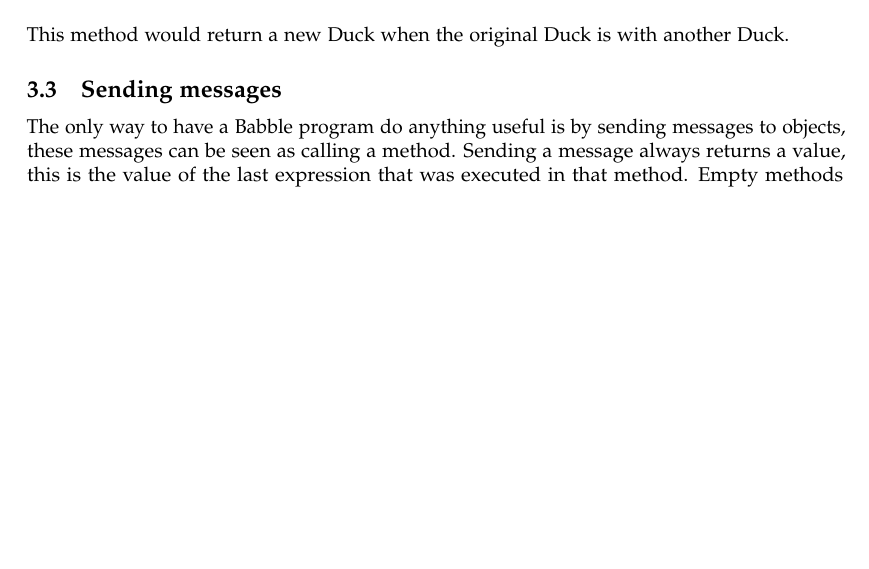
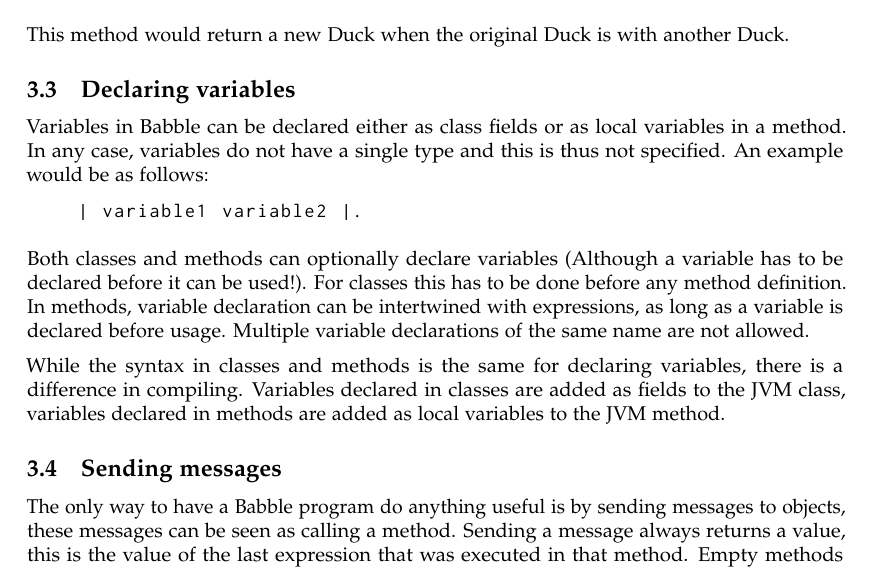
Before and after one commit to i3anaan/Babble, a LaTeX document (report/report.tex): part of page 6 of 17, cut so that both start at the same text, the shorter picture padded with empty space. Compiled offline with pdfLaTeX.

Commit message:
Variable declaration section

```diff
--- a/report/report.tex
+++ b/report/report.tex
@@ -152,6 +152,21 @@ Infix methods probably have the syntax most deviating from the general syntax. I
 \end{quote}
 This method would return a new Duck when the original Duck is with another Duck.
 
+\subsection{Declaring variables}
+Variables in Babble can be declared either as class fields or as local variables in a method. In any case, variables do not have a single type and this is thus not specified. An example would be as follows:
+\begin{quote}
+\begin{lstlisting}
+| variable1 variable2 |.
+\end{lstlisting}
+\end{quote}
+
+Both classes and methods can optionally declare variables (Although a variable has to be declared before it can be used!). For classes this has to be done before any method definition. In methods, variable declaration can be intertwined with expressions, as long as a variable is declared before usage. Multiple variable declarations of the same name are not allowed.
+
+While the syntax in classes and methods is the same for declaring variables, there is a difference in compiling. Variables declared in classes are added as fields to the JVM class, variables declared in methods are added as local variables to the JVM method.
+
+%TODO method arguments?
+%TODO closure variables?
+
 
 \subsection{Sending messages}
 
```
Also changed, not shown: report/report.tex (1 more changed lines).
